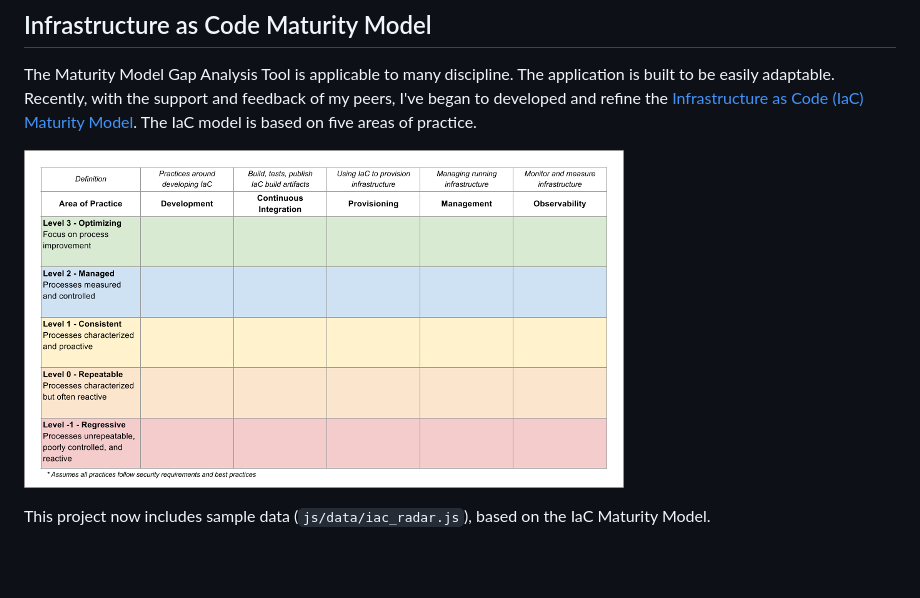
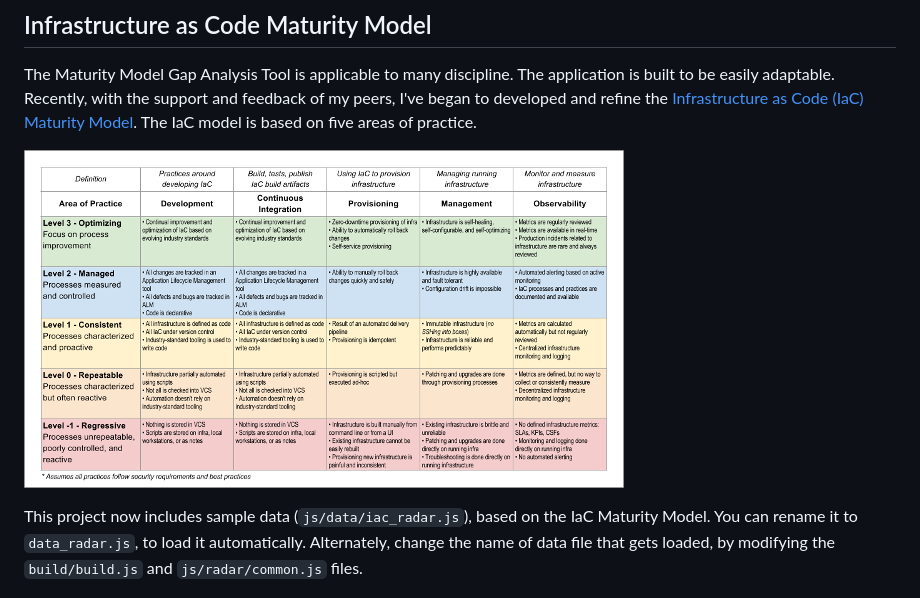
Before and after one commit to garystafford/cd-maturity-model, a Markdown page: README.md, the part around the change. Drawn GitHub-style; pictures changed too: images/IaC_Maturity_Model_Text_thumbnail.png (added); blank space fills up the shorter version.

```diff
--- a/README.md
+++ b/README.md
@@ -116,9 +116,9 @@ cp -f js/require/require.min.js dist/ \
 
 The Maturity Model Gap Analysis Tool is applicable to many discipline. The application is built to be easily adaptable. Recently, with the support and feedback of my peers, I've began to developed and refine the [Infrastructure as Code (IaC) Maturity Model](https://programmaticponderings.com/2016/11/25/infrastructure-as-code-maturity-model/). The IaC model is based on five areas of practice.
 
-[![IaC Maturity Model](https://github.com/garystafford/cd-maturity-model/blob/requirejs/images/IaC_Maturity_Model_thumbnail.png?raw=true)](https://github.com/garystafford/cd-maturity-model/blob/requirejs/images/IaC_Maturity_Model.png?raw=true)
+[![IaC Maturity Model](https://github.com/garystafford/cd-maturity-model/blob/requirejs/images/IaC_Maturity_Model_Text_thumbnail.png?raw=true)](https://github.com/garystafford/cd-maturity-model/blob/requirejs/images/IaC_Maturity_Model_Text.svg?raw=true)
 
-This project now includes sample data (`js/data/iac_radar.js`), based on the IaC Maturity Model.
+This project now includes sample data (`js/data/iac_radar.js`), based on the IaC Maturity Model. You can rename it to `data_radar.js`, to load it automatically. Alternately, change the name of data file that gets loaded, by modifying the `build/build.js` and `js/radar/common.js` files.
 
 [![IaC Gap Analysis](https://github.com/garystafford/cd-maturity-model/blob/requirejs/images/IaC_example_thumbnail.png?raw=true)](https://github.com/garystafford/cd-maturity-model/blob/requirejs/images/IaC_example.png?raw=true)
 
```
Also changed, not shown: images/IaC_Maturity_Model_Text.png (added), 1 other file.
